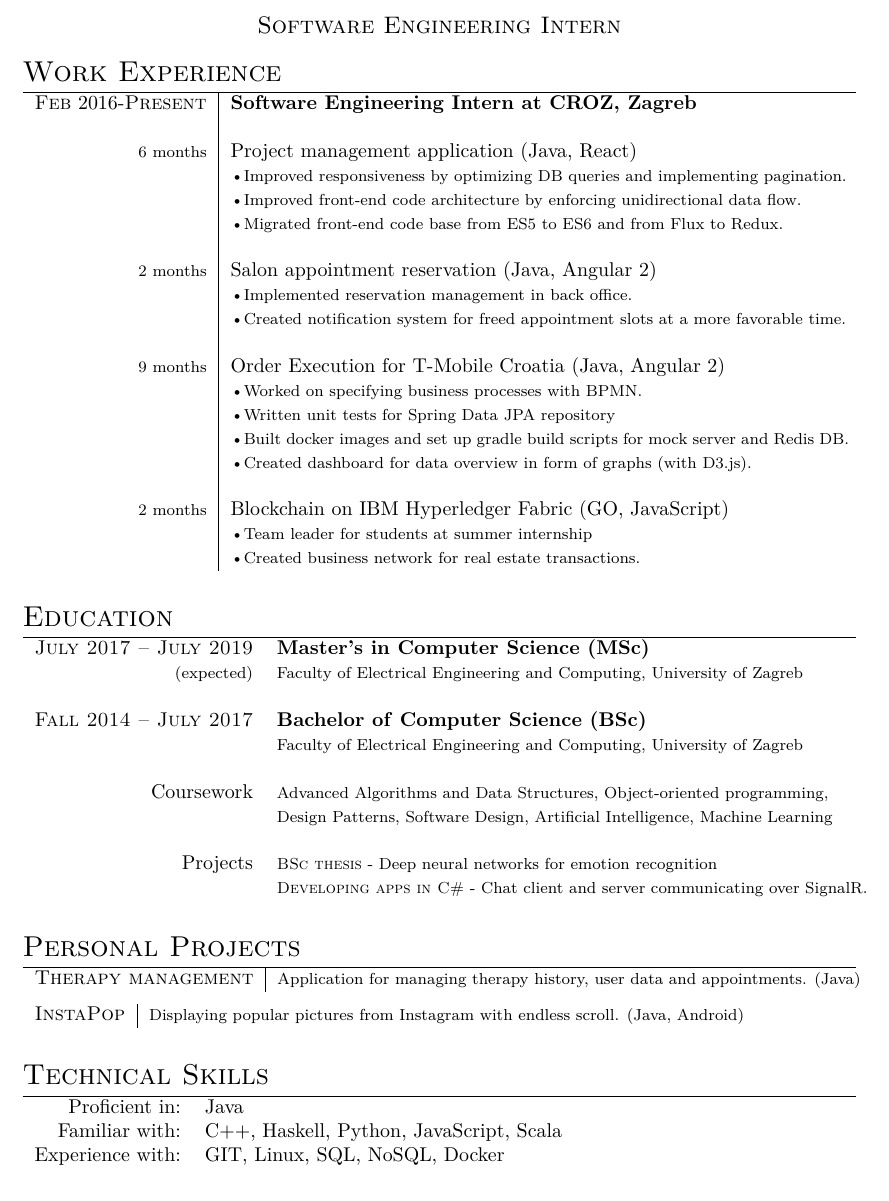
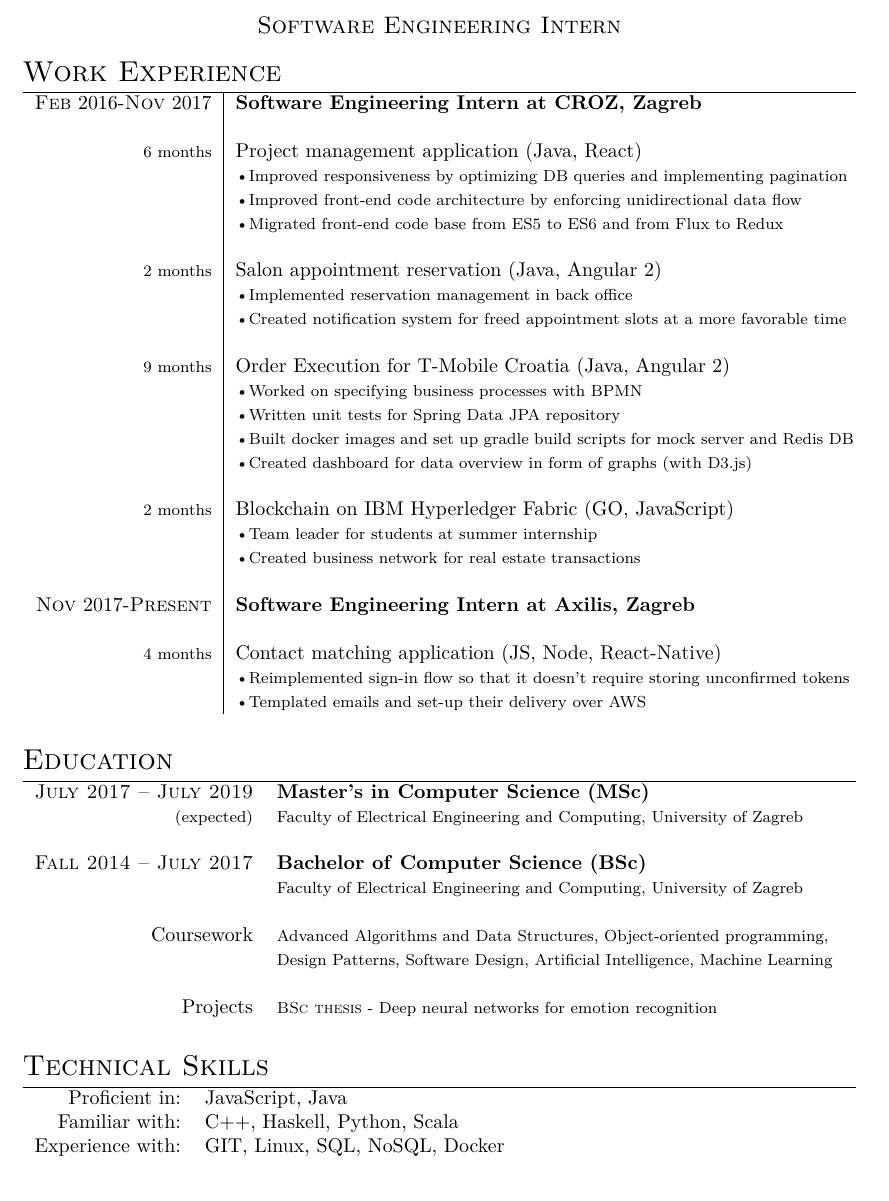
Before and after one commit to v-silverfin/cv, a LaTeX CV (kvukic-resume.tex): part of the page, cut so that both start at the same text. Compiled offline with XeLaTeX; a missing font is replaced by an installed copy or a similar font.

Commit message:
CV updated

```diff
--- a/kvukic-resume.tex
+++ b/kvukic-resume.tex
@@ -67,42 +67,42 @@
 
 \begin{tabular}{r|p{11cm}}
 
-\textsc{Feb} 2016-\textsc{Present} & \textbf{Software Engineering Intern at \textsc{CROZ}, Zagreb}\\
+\textsc{Feb} 2016-\textsc{Nov} 2017 & \textbf{Software Engineering Intern at \textsc{CROZ}, Zagreb}\\
     \\
 
 \footnotesize{6 months} &  Project management application (Java, React) \\
     &  \footnotesize{ \textbullet
-      Improved responsiveness by optimizing DB queries and implementing pagination.
+      Improved responsiveness by optimizing DB queries and implementing pagination
       } \\
     &  \footnotesize{ \textbullet
-      Improved front-end code architecture by enforcing unidirectional data flow.
+      Improved front-end code architecture by enforcing unidirectional data flow
       } \\
     &  \footnotesize{ \textbullet
-      Migrated front-end code base from ES5 to ES6 and from Flux to Redux.
+      Migrated front-end code base from ES5 to ES6 and from Flux to Redux
       } \\
     \\
 
 \footnotesize{2 months} &  Salon appointment reservation (Java, Angular 2) \\
     &  \footnotesize{ \textbullet
-      Implemented reservation management in back office.
+      Implemented reservation management in back office
       } \\
     &  \footnotesize{ \textbullet
-      Created notification system for freed appointment slots at a more favorable time.
+      Created notification system for freed appointment slots at a more favorable time
       } \\
     \\
 
 \footnotesize{9 months} &  Order Execution for T-Mobile Croatia (Java, Angular 2) \\
     &  \footnotesize{ \textbullet
-      Worked on specifying business processes with BPMN.
+      Worked on specifying business processes with BPMN
       } \\
     &  \footnotesize{ \textbullet
       Written unit tests for Spring Data JPA repository
       } \\
     &  \footnotesize{ \textbullet
-      Built docker images and set up gradle build scripts for mock server and Redis DB.
+      Built docker images and set up gradle build scripts for mock server and Redis DB
       } \\
     &  \footnotesize{ \textbullet
-      Created dashboard for data overview in form of graphs (with D3.js).
+      Created dashboard for data overview in form of graphs (with D3.js)
       } \\
     \\
 
@@ -111,8 +111,21 @@
     Team leader for students at summer internship
       } \\
     &  \footnotesize{ \textbullet
-    Created business network for real estate transactions.
+    Created business network for real estate transactions
       } \\
+      \\
+
+\textsc{Nov} 2017-\textsc{Present} & \textbf{Software Engineering Intern at \textsc{Axilis}, Zagreb}\\
+    \\
+
+\footnotesize{4 months} &  Contact matching application (JS, Node, React-Native) \\
+    &  \footnotesize{ \textbullet
+      Reimplemented sign-in flow so that it doesn't require storing unconfirmed tokens
+      } \\
+    &  \footnotesize{ \textbullet
+      Templated emails and set-up their delivery over AWS
+      } \\
+
 \end{tabular}
 
 \vspace{5mm}
@@ -137,8 +150,6 @@
                \\
 
     Projects & \footnotesize{\textsc{BSc thesis} - Deep neural networks for emotion recognition} \\
-             & \footnotesize{\textsc{Developing apps in C\#} - Chat client and server communicating over SignalR.} \\
-
 \end{tabular}
 
 \vspace{5mm}
@@ -147,19 +158,19 @@
 %	PERSONAL PROJECTS
 %----------------------------------------------------------------------------------------
 
-\section{Personal Projects}
+%\section{Personal Projects}
 
-\begin{tabular}{l|p{11cm}}
-\textsc{Therapy management} &
-\footnotesize{Application for managing therapy history, user data and appointments. (Java)}\\
-\end{tabular}
+%\begin{tabular}{l|p{11cm}}
+%\textsc{Therapy management} &
+%\footnotesize{Application for managing therapy history, user data and appointments. (Java)}\\
+%\end{tabular}
 
-\begin{tabular}{l|p{11cm}}
-\textsc{InstaPop} &
-\footnotesize{Displaying popular pictures from Instagram with endless scroll. (Java, Android)}\\
-\end{tabular}
+%\begin{tabular}{l|p{11cm}}
+%\textsc{InstaPop} &
+%\footnotesize{Displaying popular pictures from Instagram with endless scroll. (Java, Android)}\\
+%\end{tabular}
 
-\vspace{5mm}
+%\vspace{5mm}
 
 %----------------------------------------------------------------------------------------
 %	TECHNICAL SKILLS
@@ -168,8 +179,8 @@
 \section{Technical Skills}
 
 \begin{tabular}{rl}
-    Proficient in:   &  Java \\
-    Familiar with:   &  C++, Haskell, Python, JavaScript, Scala \\
+    Proficient in:   &  JavaScript, Java \\
+    Familiar with:   &  C++, Haskell, Python, Scala \\
     Experience with: &  GIT, Linux, SQL, NoSQL, Docker \\
 \end{tabular}
 
```
Also changed, not shown: kvukic-resume.pdf.
